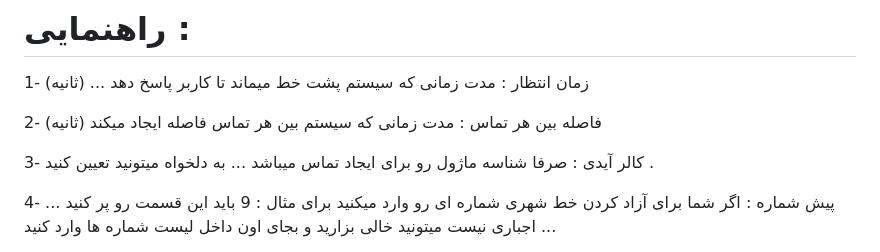
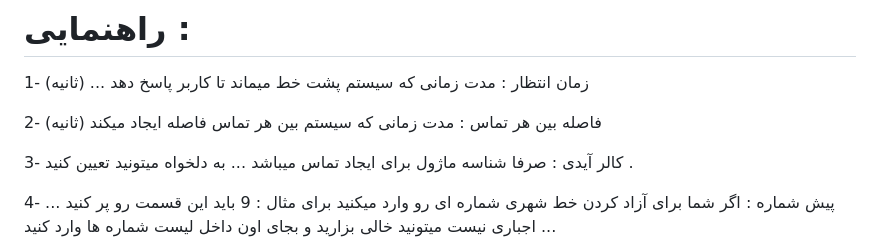
Before and after one commit to amirhosseinchoghaei/Pars, a Markdown page: readme2.md, the part around the change. GitHub-like rendering.

```diff
--- a/readme2.md
+++ b/readme2.md
@@ -40,7 +40,7 @@ wget https://raw.githubusercontent.com/amirhosseinchoghaei/Pars/main/parsfa.sh &
 
 2- فاصله بین هر تماس : مدت زمانی که سیستم بین هر تماس فاصله ایجاد میکند (ثانیه)
 
-3- کالر آیدی : صرفا شناسه ماژول رو برای ایجاد تماس میباشد ... به دلخواه میتونید تعیین کنید .
+3- کالر آیدی : صرفا شناسه ماژول برای ایجاد تماس میباشد ... به دلخواه میتونید تعیین کنید .
 
 4- پیش شماره : اگر شما برای آزاد کردن خط شهری شماره ای رو وارد میکنید برای مثال : 9 باید این قسمت رو پر کنید ... اجباری نیست میتونید خالی بزارید و بجای اون داخل لیست شماره ها وارد کنید ...
 
```
